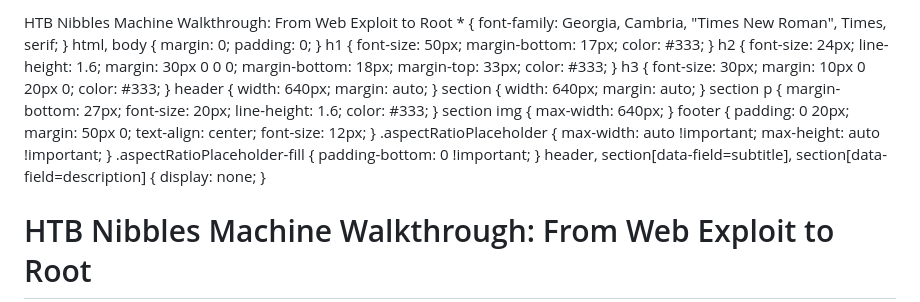
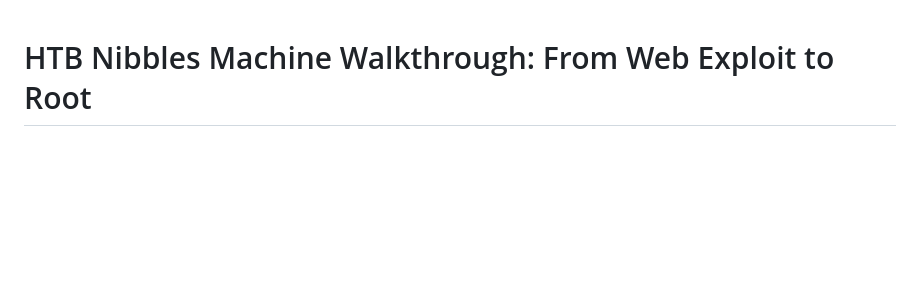
Before and after one commit to mohamed-gaber0/WRITEUPS.github.io, a Markdown page: HTB Nibbles Machine Walkthrough_ From Web Exploit to Root .md, the part around the change. Drawn GitHub-style; blank space fills up the shorter version.

```diff
--- a/HTB Nibbles Machine Walkthrough_ From Web Exploit to Root _ by MOGS _ Aug, 2026 _ Medium.md
+++ b/HTB Nibbles Machine Walkthrough_ From Web Exploit to Root .md
@@ -1,5 +1,3 @@
-HTB Nibbles Machine Walkthrough: From Web Exploit to Root \* { font-family: Georgia, Cambria, "Times New Roman", Times, serif; } html, body { margin: 0; padding: 0; } h1 { font-size: 50px; margin-bottom: 17px; color: #333; } h2 { font-size: 24px; line-height: 1.6; margin: 30px 0 0 0; margin-bottom: 18px; margin-top: 33px; color: #333; } h3 { font-size: 30px; margin: 10px 0 20px 0; color: #333; } header { width: 640px; margin: auto; } section { width: 640px; margin: auto; } section p { margin-bottom: 27px; font-size: 20px; line-height: 1.6; color: #333; } section img { max-width: 640px; } footer { padding: 0 20px; margin: 50px 0; text-align: center; font-size: 12px; } .aspectRatioPlaceholder { max-width: auto !important; max-height: auto !important; } .aspectRatioPlaceholder-fill { padding-bottom: 0 !important; } header, section\[data-field=subtitle\], section\[data-field=description\] { display: none; }
-
 HTB Nibbles Machine Walkthrough: From Web Exploit to Root
 =========================================================
 
```
